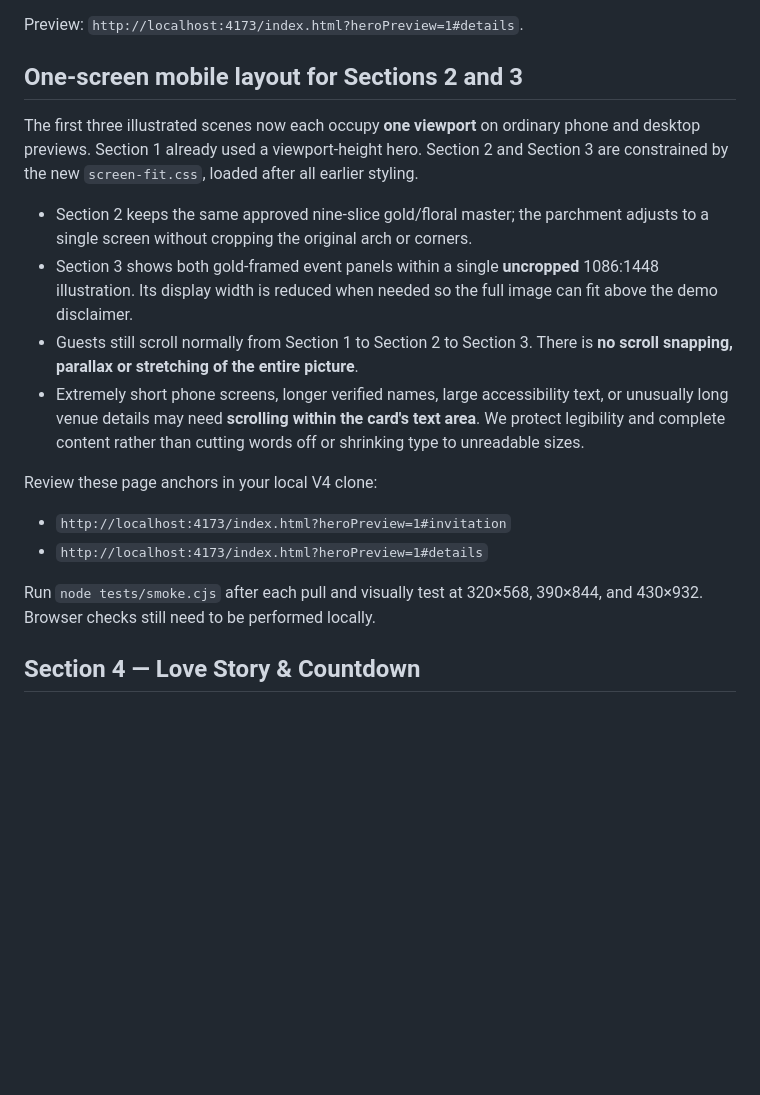
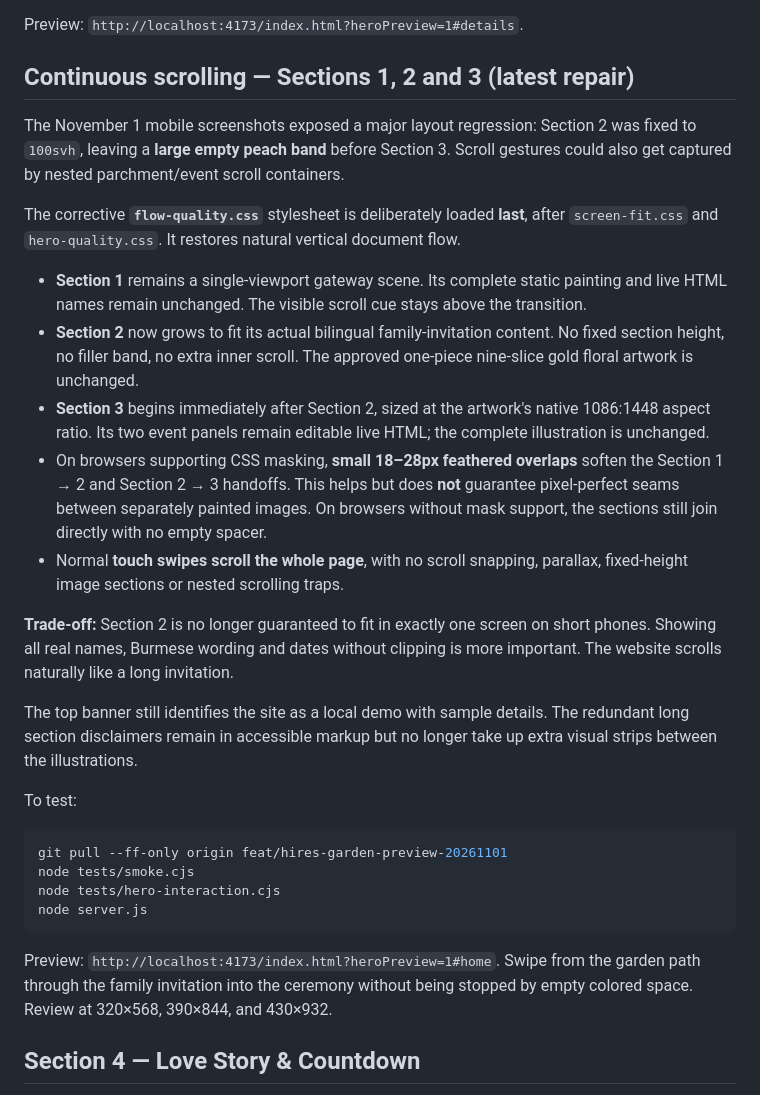
Before and after one commit to Arrjack8847/Myanmar-inviteation-website-testing-, a Markdown page: README.md, the part around the change. Drawn GitHub-style; blank space fills up the shorter version.

Commit message:
docs(scroll): replace obsolete one-screen instructions with continuous mobile flow and seam guidance

````diff
--- a/README.md
+++ b/README.md
@@ -85,20 +85,31 @@ Both events remain customizable via `WEDDING_EVENTS` in `app.js`. Unconfirmed lo
 
 Preview: `http://localhost:4173/index.html?heroPreview=1#details`.
 
-## One-screen mobile layout for Sections 2 and 3
+## Continuous scrolling — Sections 1, 2 and 3 (latest repair)
 
-The first three illustrated scenes now each occupy **one viewport** on ordinary phone and desktop previews. Section 1 already used a viewport-height hero. Section 2 and Section 3 are constrained by the new `screen-fit.css`, loaded after all earlier styling.
+The November 1 mobile screenshots exposed a major layout regression: Section 2 was fixed to `100svh`, leaving a **large empty peach band** before Section 3. Scroll gestures could also get captured by nested parchment/event scroll containers.
 
-- Section 2 keeps the same approved nine-slice gold/floral master; the parchment adjusts to a single screen without cropping the original arch or corners.
-- Section 3 shows both gold-framed event panels within a single **uncropped** 1086:1448 illustration. Its display width is reduced when needed so the full image can fit above the demo disclaimer.
-- Guests still scroll normally from Section 1 to Section 2 to Section 3. There is **no scroll snapping, parallax or stretching of the entire picture**.
-- Extremely short phone screens, longer verified names, large accessibility text, or unusually long venue details may need **scrolling within the card's text area**. We protect legibility and complete content rather than cutting words off or shrinking type to unreadable sizes.
+The corrective **`flow-quality.css`** stylesheet is deliberately loaded **last**, after `screen-fit.css` and `hero-quality.css`. It restores natural vertical document flow.
 
-Review these page anchors in your local V4 clone:
-- `http://localhost:4173/index.html?heroPreview=1#invitation`
-- `http://localhost:4173/index.html?heroPreview=1#details`
+- **Section 1** remains a single-viewport gateway scene. Its complete static painting and live HTML names remain unchanged. The visible scroll cue stays above the transition.
+- **Section 2** now grows to fit its actual bilingual family-invitation content. No fixed section height, no filler band, no extra inner scroll. The approved one-piece nine-slice gold floral artwork is unchanged.
+- **Section 3** begins immediately after Section 2, sized at the artwork's native 1086:1448 aspect ratio. Its two event panels remain editable live HTML; the complete illustration is unchanged.
+- On browsers supporting CSS masking, **small 18–28px feathered overlaps** soften the Section 1 → 2 and Section 2 → 3 handoffs. This helps but does **not** guarantee pixel-perfect seams between separately painted images. On browsers without mask support, the sections still join directly with no empty spacer.
+- Normal **touch swipes scroll the whole page**, with no scroll snapping, parallax, fixed-height image sections or nested scrolling traps.
 
-Run `node tests/smoke.cjs` after each pull and visually test at 320×568, 390×844, and 430×932. Browser checks still need to be performed locally.
+**Trade-off:** Section 2 is no longer guaranteed to fit in exactly one screen on short phones. Showing all real names, Burmese wording and dates without clipping is more important. The website scrolls naturally like a long invitation.
+
+The top banner still identifies the site as a local demo with sample details. The redundant long section disclaimers remain in accessible markup but no longer take up extra visual strips between the illustrations.
+
+To test:
+```powershell
+git pull --ff-only origin feat/hires-garden-preview-20261101
+node tests/smoke.cjs
+node tests/hero-interaction.cjs
+node server.js
+```
+
+Preview: `http://localhost:4173/index.html?heroPreview=1#home`. Swipe from the garden path through the family invitation into the ceremony without being stopped by empty colored space. Review at 320×568, 390×844, and 430×932.
 
 ## Section 4 — Love Story & Countdown
 
````
